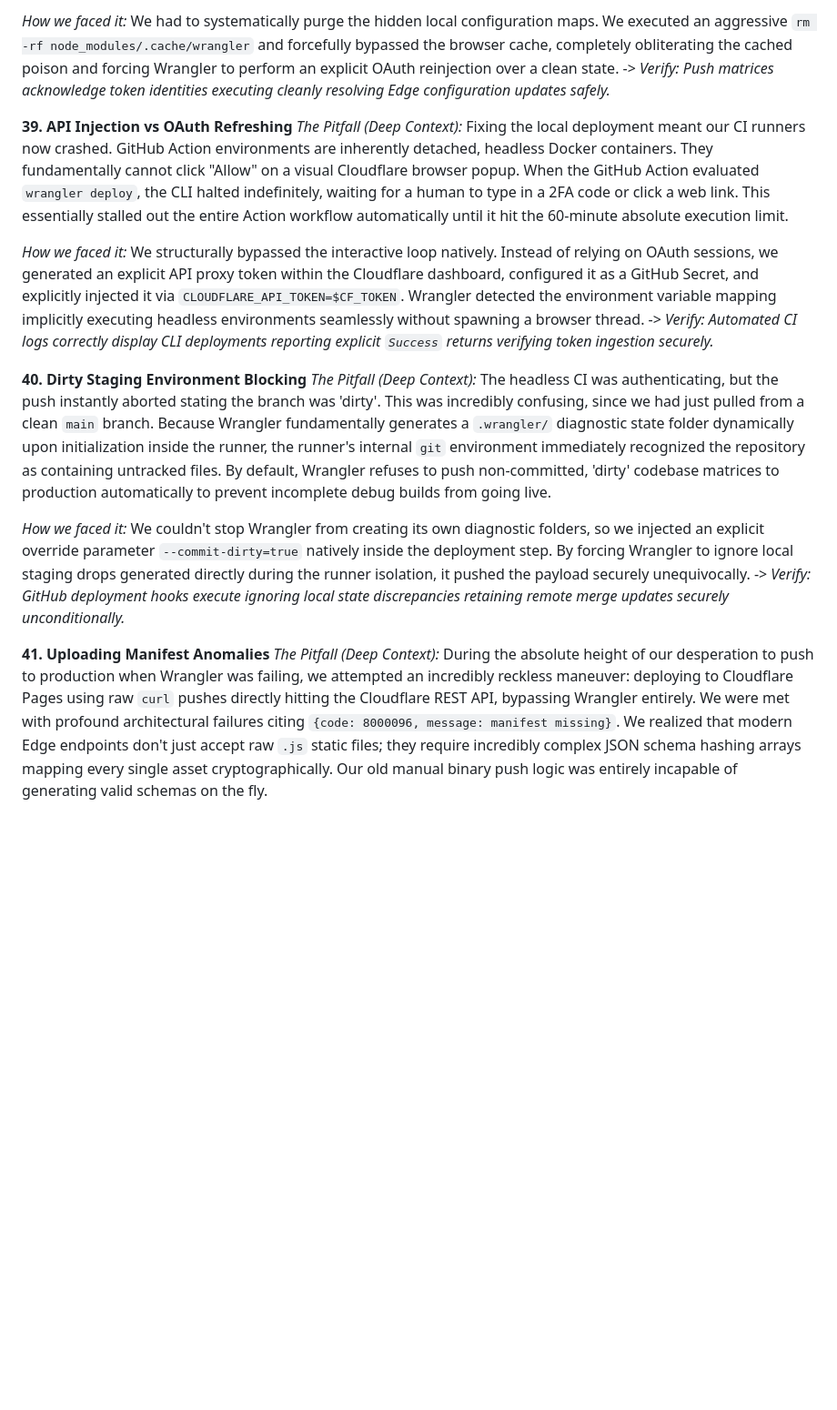
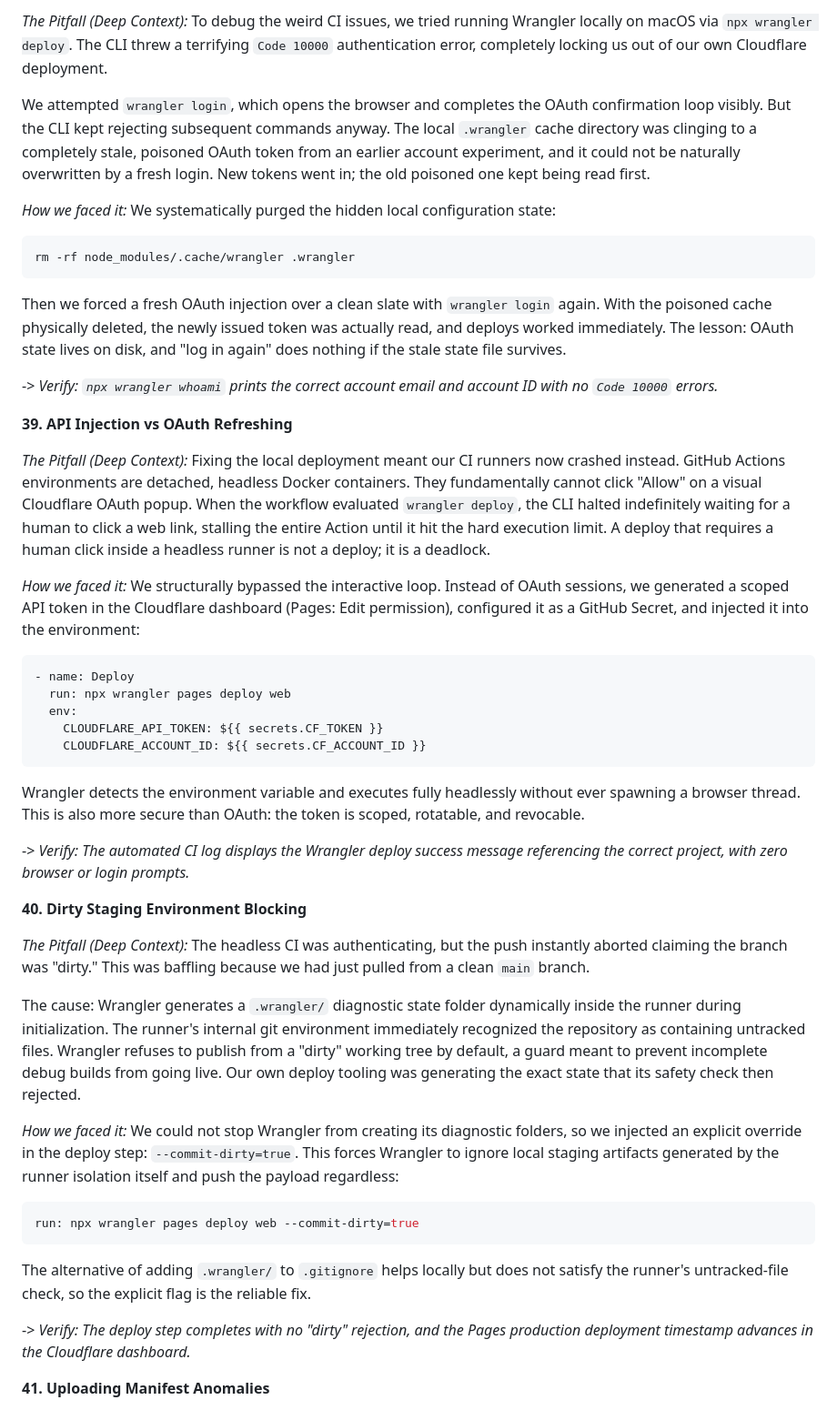
Before and after one commit to Anurup-R-Krishnan/amrita-dl, a Markdown page: docs/scenarios/06_cicd_and_deployments.md, the part around one of its changes. Shown at 91% size. GitHub-like rendering; blank space fills up the shorter version.

Commit message:
docs: story rewrite of scenario file 06 (CI/CD and deployments)

````diff
--- a/docs/scenarios/06_cicd_and_deployments.md
+++ b/docs/scenarios/06_cicd_and_deployments.md
@@ -30,24 +52,54 @@ We attempted to log in using `wrangler login`, which opens the browser and confi
 
-*How we faced it:* We had to systematically purge the hidden local configuration maps. We executed an aggressive `rm -rf node_modules/.cache/wrangler` and forcefully bypassed the browser cache, completely obliterating the cached poison and forcing Wrangler to perform an explicit OAuth reinjection over a clean state.
--> *Verify: Push matrices acknowledge token identities executing cleanly resolving Edge configuration updates safely.*
+*The Pitfall (Deep Context):*
+To debug the weird CI issues, we tried running Wrangler locally on macOS via `npx wrangler deploy`. The CLI threw a terrifying `Code 10000` authentication error, completely locking us out of our own Cloudflare deployment.
+
+We attempted `wrangler login`, which opens the browser and completes the OAuth confirmation loop visibly. But the CLI kept rejecting subsequent commands anyway. The local `.wrangler` cache directory was clinging to a completely stale, poisoned OAuth token from an earlier account experiment, and it could not be naturally overwritten by a fresh login. New tokens went in; the old poisoned one kept being read first.
+
+*How we faced it:*
+We systematically purged the hidden local configuration state:
+```bash
+rm -rf node_modules/.cache/wrangler .wrangler
+```
+Then we forced a fresh OAuth injection over a clean slate with `wrangler login` again. With the poisoned cache physically deleted, the newly issued token was actually read, and deploys worked immediately. The lesson: OAuth state lives on disk, and "log in again" does nothing if the stale state file survives.
+
+-> *Verify: `npx wrangler whoami` prints the correct account email and account ID with no `Code 10000` errors.*
 
 
 **39. API Injection vs OAuth Refreshing**
-*The Pitfall (Deep Context):* Fixing the local deployment meant our CI runners now crashed. GitHub Action environments are inherently detached, headless Docker containers. They fundamentally cannot click "Allow" on a visual Cloudflare browser popup. When the GitHub Action evaluated `wrangler deploy`, the CLI halted indefinitely, waiting for a human to type in a 2FA code or click a web link. This essentially stalled out the entire Action workflow automatically until it hit the 60-minute absolute execution limit.
 
-*How we faced it:* We structurally bypassed the interactive loop natively. Instead of relying on OAuth sessions, we generated an explicit API proxy token within the Cloudflare dashboard, configured it as a GitHub Secret, and explicitly injected it via `CLOUDFLARE_API_TOKEN=$CF_TOKEN`. Wrangler detected the environment variable mapping implicitly executing headless environments seamlessly without spawning a browser thread.
--> *Verify: Automated CI logs correctly display CLI deployments reporting explicit `Success` returns verifying token ingestion securely.*
+*The Pitfall (Deep Context):*
+Fixing the local deployment meant our CI runners now crashed instead. GitHub Actions environments are detached, headless Docker containers. They fundamentally cannot click "Allow" on a visual Cloudflare OAuth popup. When the workflow evaluated `wrangler deploy`, the CLI halted indefinitely waiting for a human to click a web link, stalling the entire Action until it hit the hard execution limit. A deploy that requires a human click inside a headless runner is not a deploy; it is a deadlock.
+
+*How we faced it:*
+We structurally bypassed the interactive loop. Instead of OAuth sessions, we generated a scoped API token in the Cloudflare dashboard (Pages: Edit permission), configured it as a GitHub Secret, and injected it into the environment:
+```yaml
+- name: Deploy
+  run: npx wrangler pages deploy web
+  env:
+    CLOUDFLARE_API_TOKEN: ${{ secrets.CF_TOKEN }}
+    CLOUDFLARE_ACCOUNT_ID: ${{ secrets.CF_ACCOUNT_ID }}
+```
+Wrangler detects the environment variable and executes fully headlessly without ever spawning a browser thread. This is also more secure than OAuth: the token is scoped, rotatable, and revocable.
+
+-> *Verify: The automated CI log displays the Wrangler deploy success message referencing the correct project, with zero browser or login prompts.*
 
 
 **40. Dirty Staging Environment Blocking**
-*The Pitfall (Deep Context):* The headless CI was authenticating, but the push instantly aborted stating the branch was 'dirty'. This was incredibly confusing, since we had just pulled from a clean `main` branch.
-Because Wrangler fundamentally generates a `.wrangler/` diagnostic state folder dynamically upon initialization inside the runner, the runner's internal `git` environment immediately recognized the repository as containing untracked files. By default, Wrangler refuses to push non-committed, 'dirty' codebase matrices to production automatically to prevent incomplete debug builds from going live.
 
-*How we faced it:* We couldn't stop Wrangler from creating its own diagnostic folders, so we injected an explicit override parameter `--commit-dirty=true` natively inside the deployment step. By forcing Wrangler to ignore local staging drops generated directly during the runner isolation, it pushed the payload securely unequivocally.
--> *Verify: GitHub deployment hooks execute ignoring local state discrepancies retaining remote merge updates securely unconditionally.*
+*The Pitfall (Deep Context):*
+The headless CI was authenticating, but the push instantly aborted claiming the branch was "dirty." This was baffling because we had just pulled from a clean `main` branch.
+
+The cause: Wrangler generates a `.wrangler/` diagnostic state folder dynamically inside the runner during initialization. The runner's internal git environment immediately recognized the repository as containing untracked files. Wrangler refuses to publish from a "dirty" working tree by default, a guard meant to prevent incomplete debug builds from going live. Our own deploy tooling was generating the exact state that its safety check then rejected.
+
+*How we faced it:*
+We could not stop Wrangler from creating its diagnostic folders, so we injected an explicit override in the deploy step: `--commit-dirty=true`. This forces Wrangler to ignore local staging artifacts generated by the runner isolation itself and push the payload regardless:
+```yaml
+run: npx wrangler pages deploy web --commit-dirty=true
+```
+The alternative of adding `.wrangler/` to `.gitignore` helps locally but does not satisfy the runner's untracked-file check, so the explicit flag is the reliable fix.
+
+-> *Verify: The deploy step completes with no "dirty" rejection, and the Pages production deployment timestamp advances in the Cloudflare dashboard.*
 
 
 **41. Uploading Manifest Anomalies**
-*The Pitfall (Deep Context):* During the absolute height of our desperation to push to production when Wrangler was failing, we attempted an incredibly reckless maneuver: deploying to Cloudflare Pages using raw `curl` pushes directly hitting the Cloudflare REST API, bypassing Wrangler entirely.
-We were met with profound architectural failures citing `{code: 8000096, message: manifest missing}`. We realized that modern Edge endpoints don't just accept raw `.js` static files; they require incredibly complex JSON schema hashing arrays mapping every single asset cryptographically. Our old manual binary push logic was entirely incapable of generating valid schemas on the fly.
 
````
Also changed, not shown: other parts of docs/scenarios/06_cicd_and_deployments.md (+45 -16 lines).
